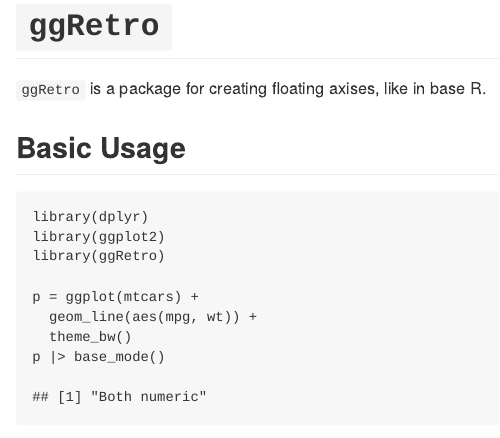
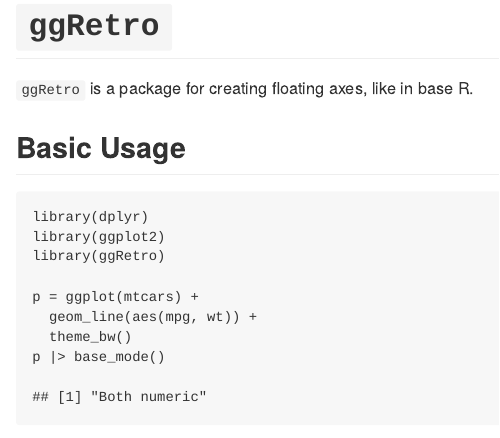
Before and after one commit to albert-ying/ggRetro, an R Markdown document (README.Rmd): the page in a window 1100 px wide, from its top. The pictures show the output file README.md that the author committed with the source, drawn offline in the style of GitHub.

Commit message:
Fix typo

````diff
--- a/README.Rmd
+++ b/README.Rmd
@@ -14,7 +14,7 @@ knitr::opts_chunk$set(echo = TRUE)
 ```
 
 
-`ggRetro` is a package for creating floating axises, like in base R.
+`ggRetro` is a package for creating floating axes, like in base R.
 
 
 Basic Usage
````
Also changed, not shown: README.md.
